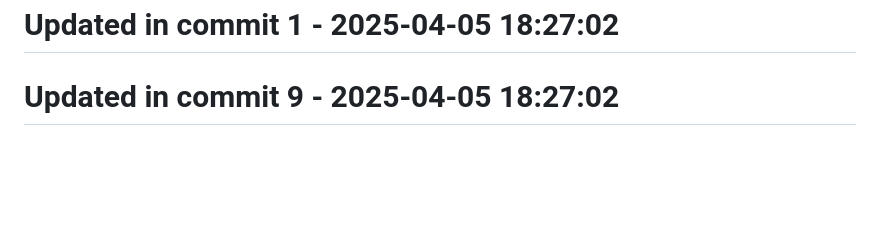
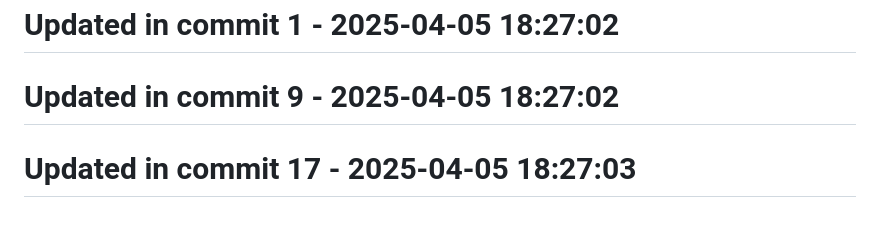
Before and after one commit to llamasearchai/llamalist, a Markdown page: README.md, the part around the change. GitHub-like rendering; blank space fills up the shorter version.

```diff
--- a/README.md
+++ b/README.md
@@ -135,3 +135,5 @@ Join our community on [Discord](https://discord.gg/llamasearch)
 # Updated in commit 1 - 2025-04-05 18:27:02
 
 # Updated in commit 9 - 2025-04-05 18:27:02
+
+# Updated in commit 17 - 2025-04-05 18:27:03
```
